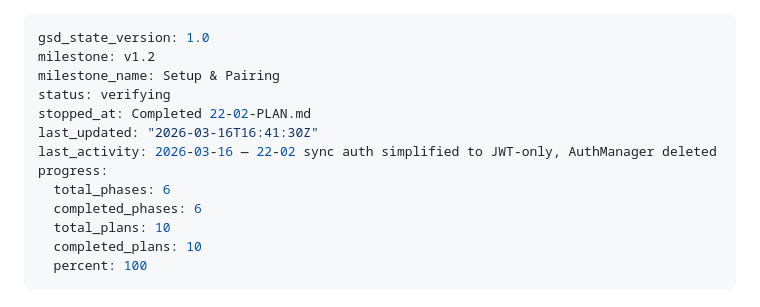
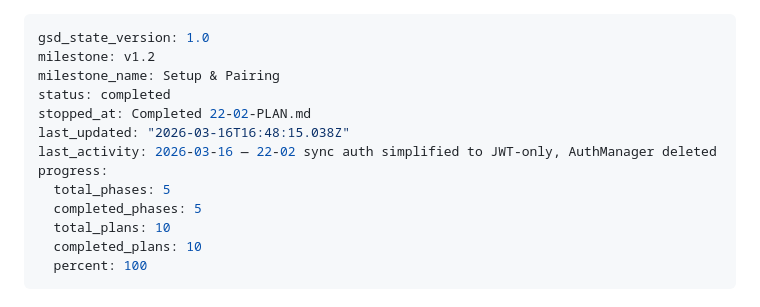
Before and after one commit to objetiva-comercios/objetiva-sync-monorepo, a Markdown page: .planning/STATE.md, the part around the change. Rendered like a GitHub page.

Commit message:
docs(phase-22): complete phase execution and verification
Co-Authored-By: Claude Opus 4.6 <noreply@anthropic.com>

```diff
--- a/.planning/STATE.md
+++ b/.planning/STATE.md
@@ -2,13 +2,13 @@
 gsd_state_version: 1.0
 milestone: v1.2
 milestone_name: Setup & Pairing
-status: verifying
+status: completed
 stopped_at: Completed 22-02-PLAN.md
-last_updated: "2026-03-16T16:41:30Z"
+last_updated: "2026-03-16T16:48:15.038Z"
 last_activity: 2026-03-16 — 22-02 sync auth simplified to JWT-only, AuthManager deleted
 progress:
-  total_phases: 6
-  completed_phases: 6
+  total_phases: 5
+  completed_phases: 5
   total_plans: 10
   completed_plans: 10
   percent: 100
```
Also changed, not shown: .planning/ROADMAP.md (+1 -1 lines), 1 other file.
